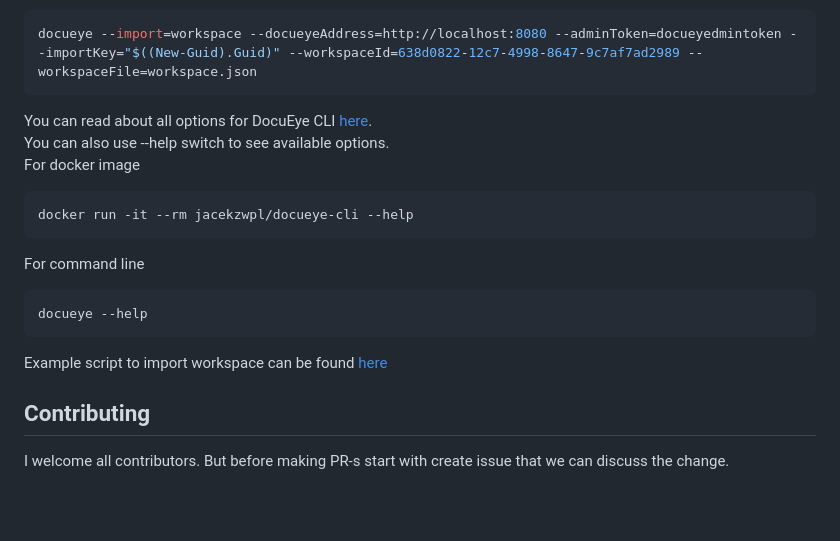
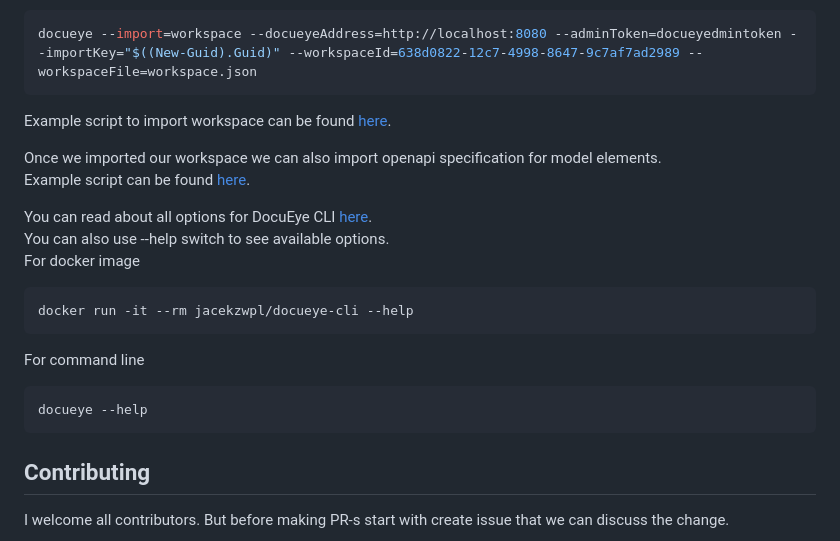
Before and after one commit to jacekzwpl/docueye, a Markdown page: README.md, the part around the change. Rendered like a GitHub page; blank space fills up the shorter version.

Commit message:
add more info about import openapi

````diff
--- a/README.md
+++ b/README.md
@@ -65,6 +65,12 @@ Import workspace using command line
 ```Powershell
 docueye --import=workspace --docueyeAddress=http://localhost:8080 --adminToken=docueyedmintoken --importKey="$((New-Guid).Guid)" --workspaceId=638d0822-12c7-4998-8647-9c7af7ad2989 --workspaceFile=workspace.json
 ```
+Example script to import workspace can be found [here](ExampleWorkspace/import.ps1).
+
+Once we imported our workspace we can also import openapi specification for model elements.
+Example script can be found  [here](ExampleWorkspace/import-openapi.ps1).
+
+
 
 You can read about all options for DocuEye CLI [here](Documentation/docs/0006-docueye-cli.md).
 You can also use --help switch to see available options.
@@ -77,7 +83,8 @@ For command line
 docueye --help
 ```
 
-Example script to import workspace can be found [here](ExampleWorkspace/import.ps1)
+
+
 
 
 ## Contributing
````
